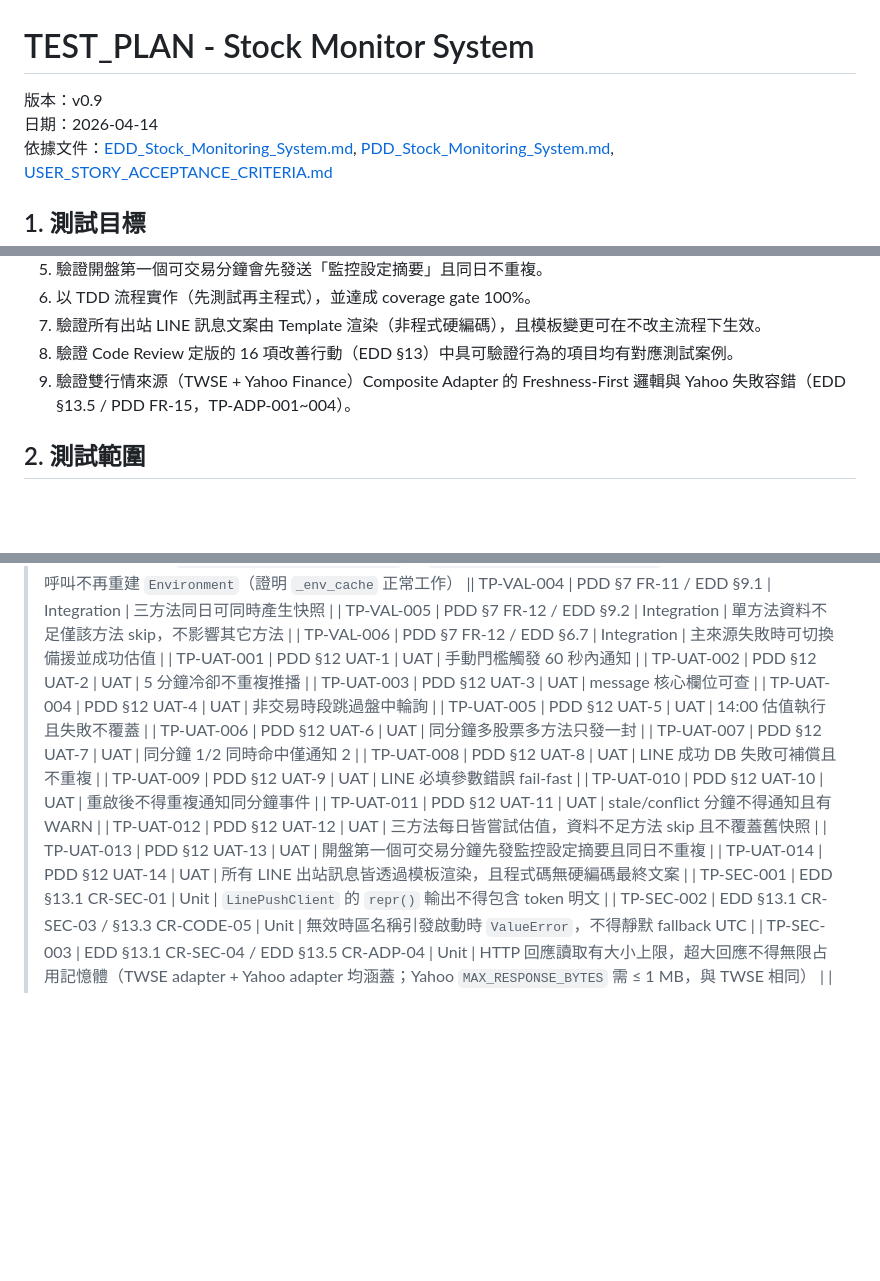
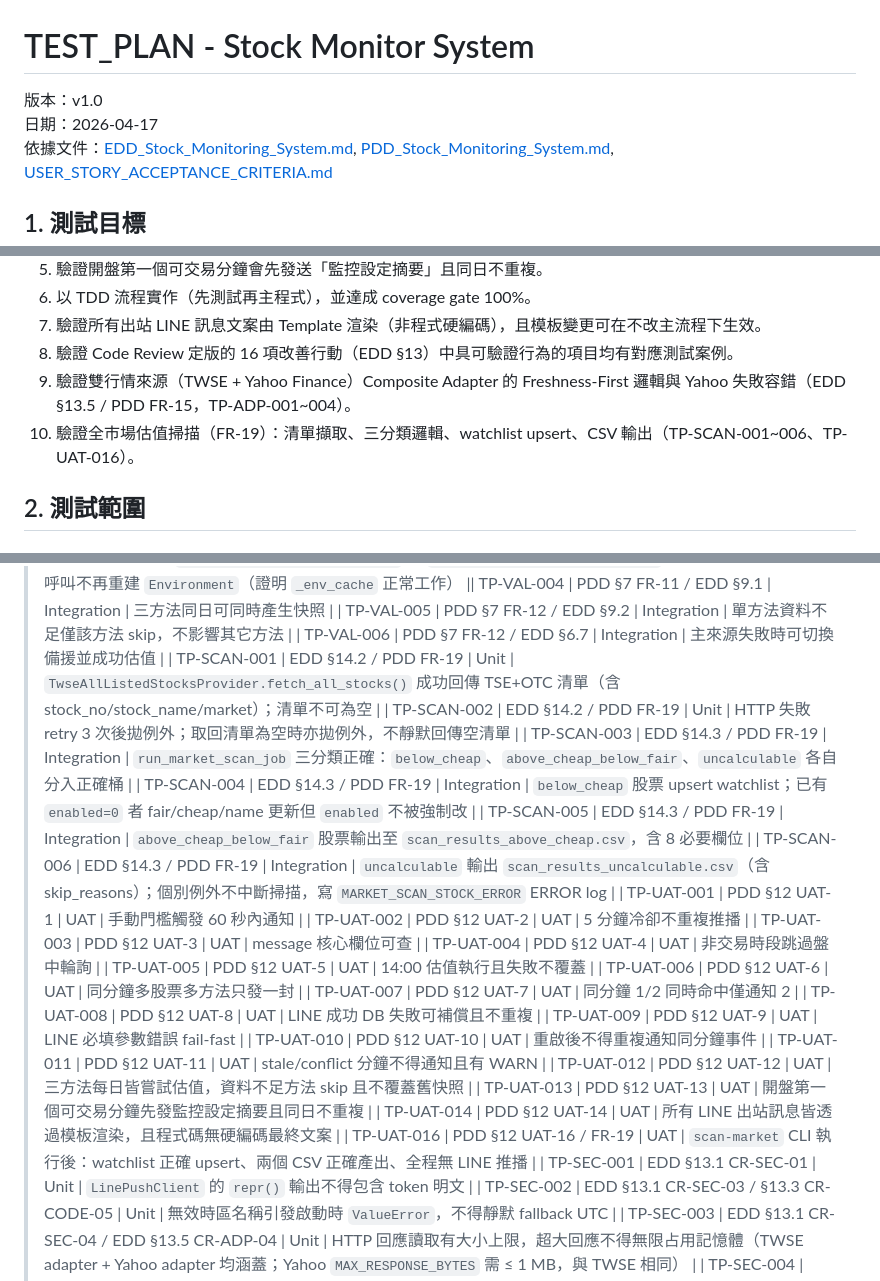
Before and after one commit to ibalasite/stock_monitor, a Markdown page: TEST_PLAN.md, 3 parts joined by grey strips. GitHub-like rendering; blank space fills up the shorter version.

```diff
--- a/TEST_PLAN.md
+++ b/TEST_PLAN.md
@@ -1,7 +1,7 @@
 # TEST_PLAN - Stock Monitor System
 
-版本：v0.9
-日期：2026-04-14
+版本：v1.0
+日期：2026-04-17
 依據文件：[EDD_Stock_Monitoring_System.md](c:/Projects/stock/EDD_Stock_Monitoring_System.md), [PDD_Stock_Monitoring_System.md](c:/Projects/stock/PDD_Stock_Monitoring_System.md), [USER_STORY_ACCEPTANCE_CRITERIA.md](c:/Projects/stock/USER_STORY_ACCEPTANCE_CRITERIA.md)
 
 ## 1. 測試目標
@@ -14,6 +14,7 @@
 7. 驗證所有出站 LINE 訊息文案由 Template 渲染（非程式硬編碼），且模板變更可在不改主流程下生效。
 8. 驗證 Code Review 定版的 16 項改善行動（EDD §13）中具可驗證行為的項目均有對應測試案例。
 9. 驗證雙行情來源（TWSE + Yahoo Finance）Composite Adapter 的 Freshness-First 邏輯與 Yahoo 失敗容錯（EDD §13.5 / PDD FR-15，TP-ADP-001~004）。
+10. 驗證全市場估值掃描（FR-19）：清單擷取、三分類邏輯、watchlist upsert、CSV 輸出（TP-SCAN-001~006、TP-UAT-016）。
 
 ## 2. 測試範圍
 ### In Scope
@@ -111,6 +113,12 @@
 | TP-TPL-005 | EDD §13.3 CR-TPL-01 | Unit | `render_line_template_message` 和 `LineTemplateRenderer.render()` 對相同模板目錄第二次呼叫不再重建 `Environment`（證明 `_env_cache` 正常工作） || TP-VAL-004 | PDD §7 FR-11 / EDD §9.1 | Integration | 三方法同日可同時產生快照 |
 | TP-VAL-005 | PDD §7 FR-12 / EDD §9.2 | Integration | 單方法資料不足僅該方法 skip，不影響其它方法 |
 | TP-VAL-006 | PDD §7 FR-12 / EDD §6.7 | Integration | 主來源失敗時可切換備援並成功估值 |
+| TP-SCAN-001 | EDD §14.2 / PDD FR-19 | Unit | `TwseAllListedStocksProvider.fetch_all_stocks()` 成功回傳 TSE+OTC 清單（含 stock_no/stock_name/market）；清單不可為空 |
+| TP-SCAN-002 | EDD §14.2 / PDD FR-19 | Unit | HTTP 失敗 retry 3 次後拋例外；取回清單為空時亦拋例外，不靜默回傳空清單 |
+| TP-SCAN-003 | EDD §14.3 / PDD FR-19 | Integration | `run_market_scan_job` 三分類正確：`below_cheap`、`above_cheap_below_fair`、`uncalculable` 各自分入正確桶 |
+| TP-SCAN-004 | EDD §14.3 / PDD FR-19 | Integration | `below_cheap` 股票 upsert watchlist；已有 `enabled=0` 者 fair/cheap/name 更新但 `enabled` 不被強制改 |
+| TP-SCAN-005 | EDD §14.3 / PDD FR-19 | Integration | `above_cheap_below_fair` 股票輸出至 `scan_results_above_cheap.csv`，含 8 必要欄位 |
+| TP-SCAN-006 | EDD §14.3 / PDD FR-19 | Integration | `uncalculable` 輸出 `scan_results_uncalculable.csv`（含 skip_reasons）；個別例外不中斷掃描，寫 `MARKET_SCAN_STOCK_ERROR` ERROR log |
 | TP-UAT-001 | PDD §12 UAT-1 | UAT | 手動門檻觸發 60 秒內通知 |
 | TP-UAT-002 | PDD §12 UAT-2 | UAT | 5 分鐘冷卻不重複推播 |
 | TP-UAT-003 | PDD §12 UAT-3 | UAT | message 核心欄位可查 |
@@ -125,6 +133,7 @@
 | TP-UAT-012 | PDD §12 UAT-12 | UAT | 三方法每日皆嘗試估值，資料不足方法 skip 且不覆蓋舊快照 |
 | TP-UAT-013 | PDD §12 UAT-13 | UAT | 開盤第一個可交易分鐘先發監控設定摘要且同日不重複 |
 | TP-UAT-014 | PDD §12 UAT-14 | UAT | 所有 LINE 出站訊息皆透過模板渲染，且程式碼無硬編碼最終文案 |
+| TP-UAT-016 | PDD §12 UAT-16 / FR-19 | UAT | `scan-market` CLI 執行後：watchlist 正確 upsert、兩個 CSV 正確產出、全程無 LINE 推播 |
 | TP-SEC-001 | EDD §13.1 CR-SEC-01 | Unit | `LinePushClient` 的 `repr()` 輸出不得包含 token 明文 |
 | TP-SEC-002 | EDD §13.1 CR-SEC-03 / §13.3 CR-CODE-05 | Unit | 無效時區名稱引發啟動時 `ValueError`，不得靜默 fallback UTC |
 | TP-SEC-003 | EDD §13.1 CR-SEC-04 / EDD §13.5 CR-ADP-04 | Unit | HTTP 回應讀取有大小上限，超大回應不得無限占用記憶體（TWSE adapter + Yahoo adapter 均涵蓋；Yahoo `MAX_RESPONSE_BYTES` 需 ≤ 1 MB，與 TWSE 相同） |
```
Also changed, not shown: other parts of TEST_PLAN.md (+8 -0 lines), PDD_Stock_Monitoring_System.md (+1 -0 lines), USER_STORY_ACCEPTANCE_CRITERIA.md (+24 -3 lines).
